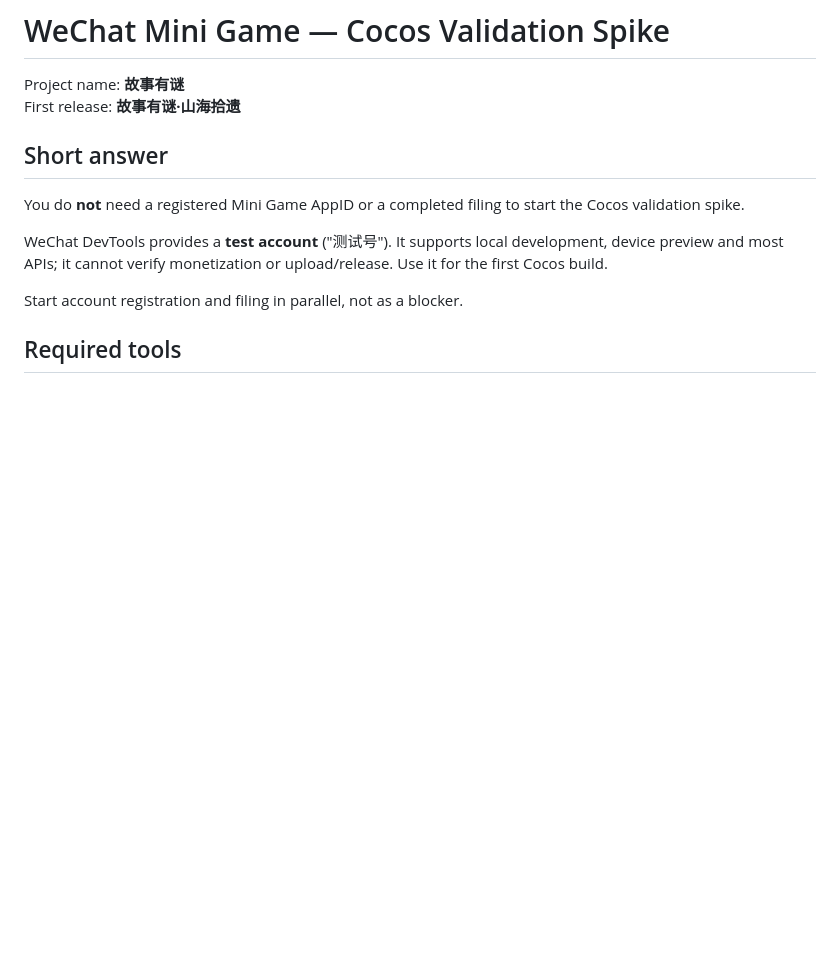
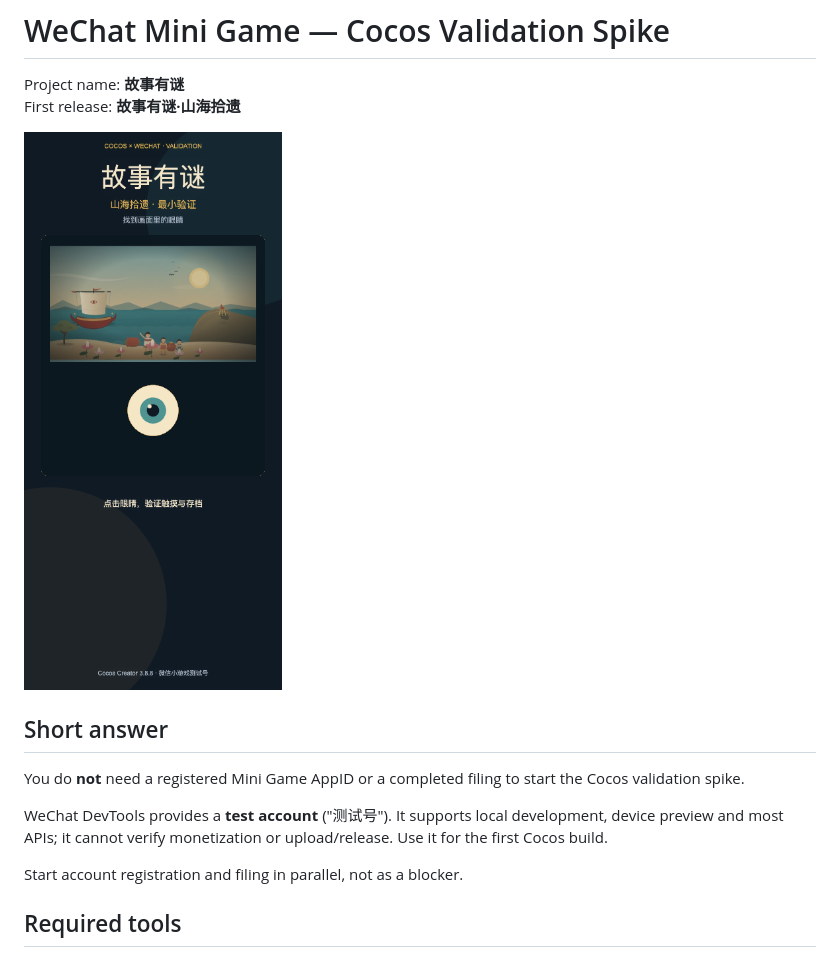
Before and after one commit to samsolovic/tales-n-puzzles, a Markdown page: docs/wechat-cocos-spike.md, the part around the change. Drawn GitHub-style; pictures changed too: docs/wechat-cocos-spike.png (added); blank space fills up the shorter version.

Commit message:
Add Cocos spike screenshot

```diff
--- a/docs/wechat-cocos-spike.md
+++ b/docs/wechat-cocos-spike.md
@@ -2,6 +2,8 @@
 
 Project name: **故事有谜**
 First release: **故事有谜·山海拾遗**
+
+![Cocos WeChat validation spike](wechat-cocos-spike.png)
 
 ## Short answer
 
```
